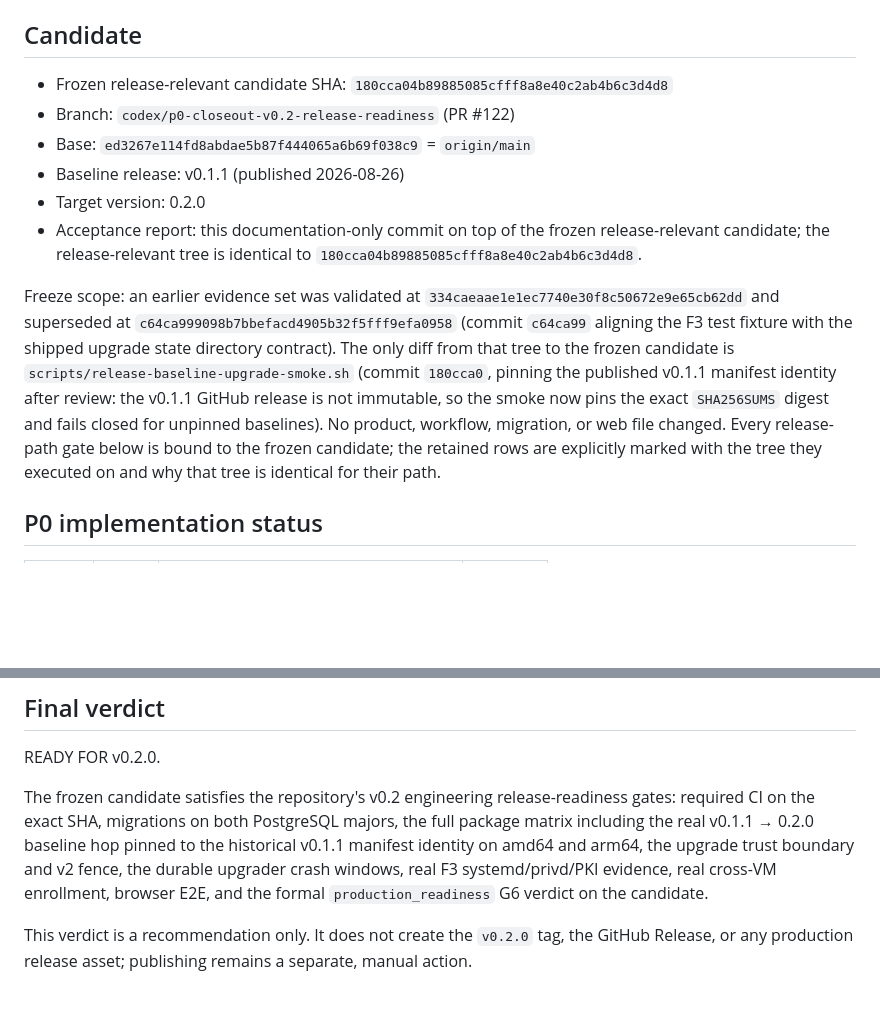
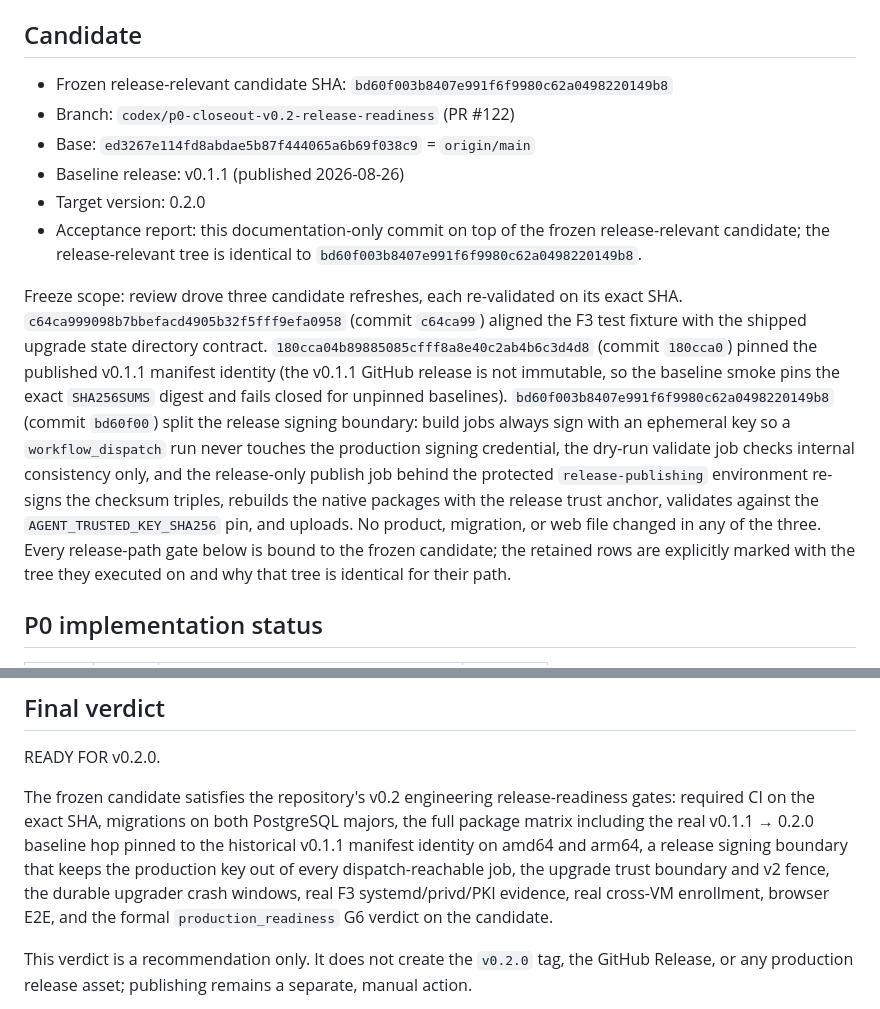
Before and after one commit to GentleKingson/ocservia, a Markdown page: docs/acceptance/v0.2-release-readiness.md, 2 parts joined by grey strips. Rendered like a GitHub page; blank space fills up the shorter version.

```diff
--- a/docs/acceptance/v0.2-release-readiness.md
+++ b/docs/acceptance/v0.2-release-readiness.md
@@ -7,27 +7,32 @@ create the `v0.2.0` tag, the GitHub Release, or any production asset.
 ## Candidate
 
 - Frozen release-relevant candidate SHA:
-  `180cca04b89885085cfff8a8e40c2ab4b6c3d4d8`
+  `bd60f003b8407e991f6f9980c62a0498220149b8`
 - Branch: `codex/p0-closeout-v0.2-release-readiness` (PR #122)
 - Base: `ed3267e114fd8abdae5b87f444065a6b69f038c9` = `origin/main`
 - Baseline release: v0.1.1 (published 2026-08-26)
 - Target version: 0.2.0
 - Acceptance report: this documentation-only commit on top of the frozen
   release-relevant candidate; the release-relevant tree is identical to
-  `180cca04b89885085cfff8a8e40c2ab4b6c3d4d8`.
+  `bd60f003b8407e991f6f9980c62a0498220149b8`.
 
-Freeze scope: an earlier evidence set was validated at
-`334caeaae1e1ec7740e30f8c50672e9e65cb62dd` and superseded at
-`c64ca999098b7bbefacd4905b32f5fff9efa0958` (commit `c64ca99` aligning the F3
-test fixture with the shipped upgrade state directory contract). The only
-diff from that tree to the frozen candidate is
-`scripts/release-baseline-upgrade-smoke.sh` (commit `180cca0`, pinning the
-published v0.1.1 manifest identity after review: the v0.1.1 GitHub release is
-not immutable, so the smoke now pins the exact `SHA256SUMS` digest and fails
-closed for unpinned baselines). No product, workflow, migration, or web file
-changed. Every release-path gate below is bound to the frozen candidate; the
-retained rows are explicitly marked with the tree they executed on and why
-that tree is identical for their path.
+Freeze scope: review drove three candidate refreshes, each re-validated on
+its exact SHA. `c64ca999098b7bbefacd4905b32f5fff9efa0958` (commit `c64ca99`)
+aligned the F3 test fixture with the shipped upgrade state directory
+contract. `180cca04b89885085cfff8a8e40c2ab4b6c3d4d8` (commit `180cca0`)
+pinned the published v0.1.1 manifest identity (the v0.1.1 GitHub release is
+not immutable, so the baseline smoke pins the exact `SHA256SUMS` digest and
+fails closed for unpinned baselines). `bd60f003b8407e991f6f9980c62a0498220149b8`
+(commit `bd60f00`) split the release signing boundary: build jobs always
+sign with an ephemeral key so a `workflow_dispatch` run never touches the
+production signing credential, the dry-run validate job checks internal
+consistency only, and the release-only publish job behind the protected
+`release-publishing` environment re-signs the checksum triples, rebuilds the
+native packages with the release trust anchor, validates against the
+`AGENT_TRUSTED_KEY_SHA256` pin, and uploads. No product, migration, or web
+file changed in any of the three. Every release-path gate below is bound to
+the frozen candidate; the retained rows are explicitly marked with the tree
+they executed on and why that tree is identical for their path.
 
 ## P0 implementation status
 
@@ -97,10 +102,11 @@ The frozen candidate satisfies the repository's v0.2 engineering
 release-readiness gates: required CI on the exact SHA, migrations on both
 PostgreSQL majors, the full package matrix including the real v0.1.1 → 0.2.0
 baseline hop pinned to the historical v0.1.1 manifest identity on amd64 and
-arm64, the upgrade trust boundary and v2 fence, the durable upgrader crash
-windows, real F3 systemd/privd/PKI evidence, real cross-VM enrollment,
-browser E2E, and the formal `production_readiness` G6 verdict on the
-candidate.
+arm64, a release signing boundary that keeps the production key out of every
+dispatch-reachable job, the upgrade trust boundary and v2 fence, the durable
+upgrader crash windows, real F3 systemd/privd/PKI evidence, real cross-VM
+enrollment, browser E2E, and the formal `production_readiness` G6 verdict on
+the candidate.
 
 This verdict is a recommendation only. It does not create the `v0.2.0` tag,
 the GitHub Release, or any production release asset; publishing remains a
```
Also changed, not shown: other parts of docs/acceptance/v0.2-release-readiness.md (+26 -26 lines), docs/development/github-actions.md (+10 -5 lines).
